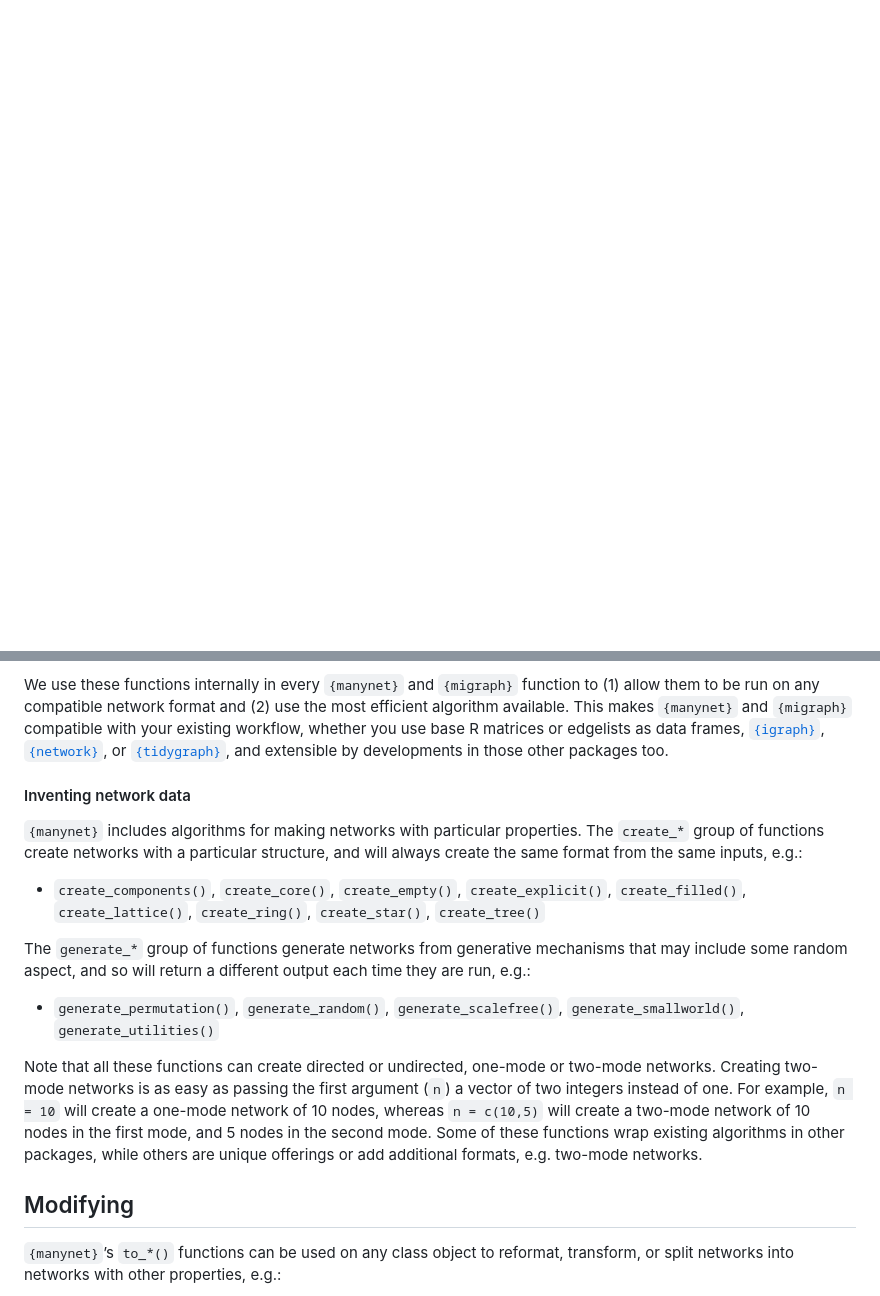
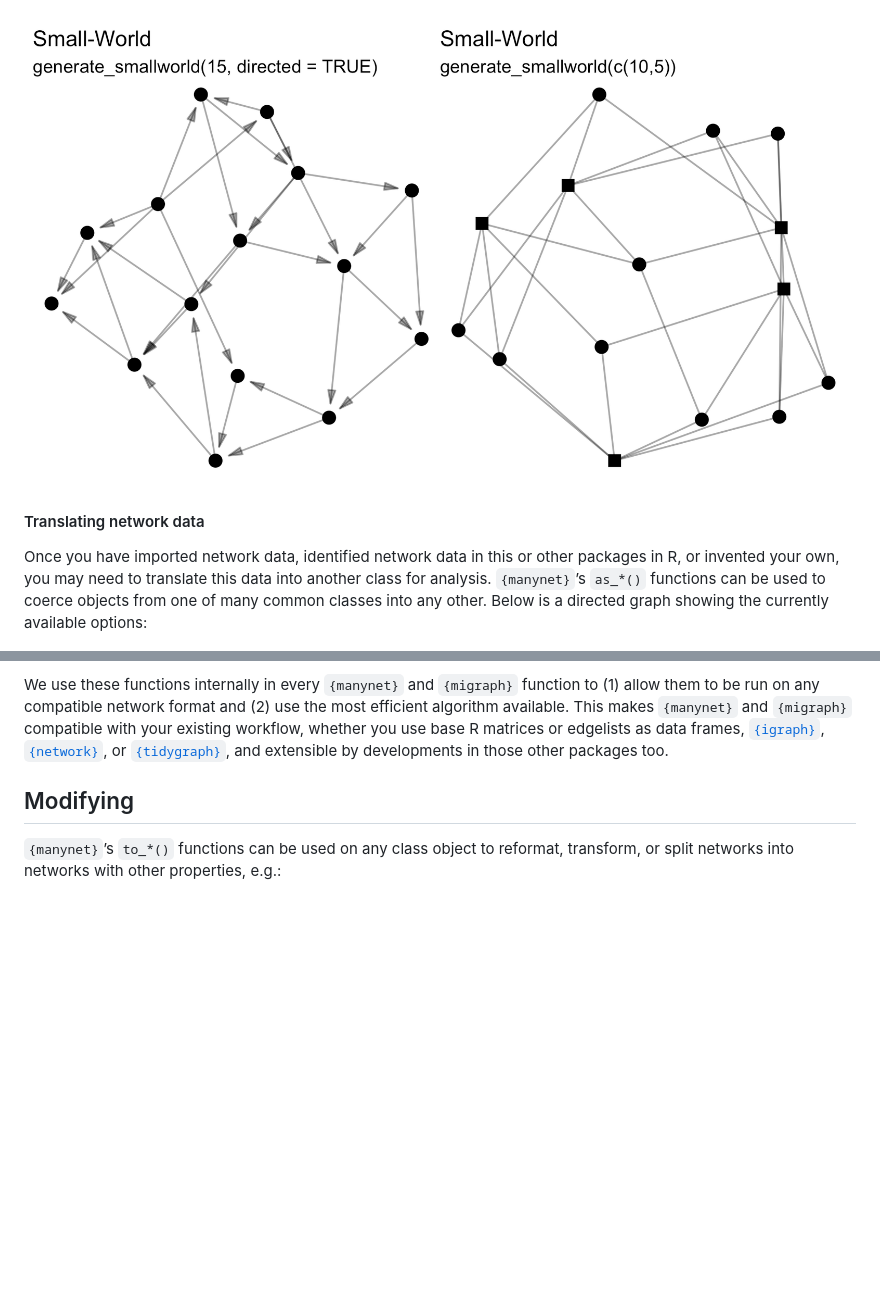
Before and after one commit to stocnet/manynet, a Markdown page: README.md, 2 parts joined by grey strips. Drawn GitHub-style; pictures changed too: man/figures/README-generate_tm-1.png (added); blank space fills up the shorter version.

```diff
--- a/README.md
+++ b/README.md
@@ -123,3 +147,12 @@ classes into any other. Below is a directed graph showing the currently
+<img src="man/figures/README-generate_tm-1.png" width="100%" />
+
+#### Translating network data
+
+Once you have imported network data, identified network data in this or
+other packages in R, or invented your own, you may need to translate
+this data into another class for analysis. `{manynet}`’s `as_*()`
+functions can be used to coerce objects from one of many common classes
+into any other. Below is a directed graph showing the currently
 available options:
 
 <img src="man/figures/README-coercion-graph-1.png" width="100%" />
@@ -135,33 +168,6 @@ whether you use base R matrices or edgelists as data frames,
 [`{igraph}`](https://igraph.org/r/), [`{network}`](https://statnet.org),
 or [`{tidygraph}`](https://tidygraph.data-imaginist.com/index.html), and
 extensible by developments in those other packages too.
-
-#### Inventing network data
-
-`{manynet}` includes algorithms for making networks with particular
-properties. The `create_*` group of functions create networks with a
-particular structure, and will always create the same format from the
-same inputs, e.g.:
-
-- `create_components()`, `create_core()`, `create_empty()`,
-  `create_explicit()`, `create_filled()`, `create_lattice()`,
-  `create_ring()`, `create_star()`, `create_tree()`
-
-The `generate_*` group of functions generate networks from generative
-mechanisms that may include some random aspect, and so will return a
-different output each time they are run, e.g.:
-
-- `generate_permutation()`, `generate_random()`, `generate_scalefree()`,
-  `generate_smallworld()`, `generate_utilities()`
-
-Note that all these functions can create directed or undirected,
-one-mode or two-mode networks. Creating two-mode networks is as easy as
-passing the first argument (`n`) a vector of two integers instead of
-one. For example, `n = 10` will create a one-mode network of 10 nodes,
-whereas `n = c(10,5)` will create a two-mode network of 10 nodes in the
-first mode, and 5 nodes in the second mode. Some of these functions wrap
-existing algorithms in other packages, while others are unique offerings
-or add additional formats, e.g. two-mode networks.
 
 ## Modifying
 
```
Also changed, not shown: other parts of README.md (+31 -7 lines), man/figures/README-create_egs-1.png (added), man/figures/README-generate_egs-1.png (added), 1 other file.
